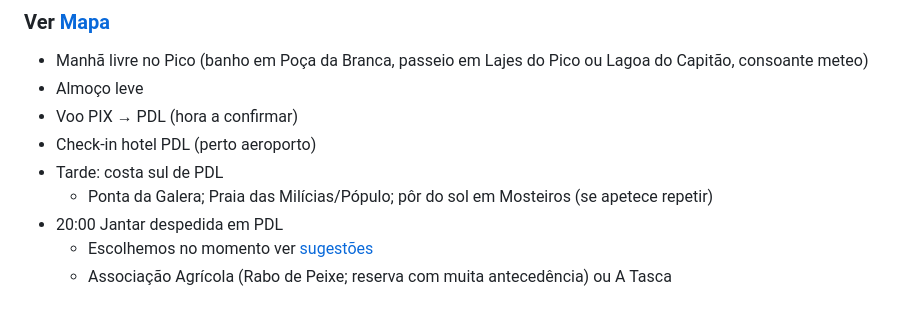
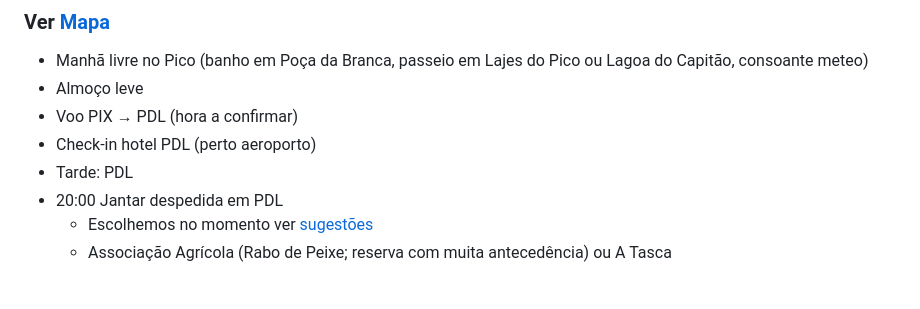
Before and after one commit to ffarps/ffarps.github.io, a Markdown page: pages/articles/acores.md, the part around the change. Rendered like a GitHub page.

Commit message:
chore: simplify last day itinerary in Ponta Delgada

```diff
--- a/pages/articles/acores.md
+++ b/pages/articles/acores.md
@@ -172,8 +172,7 @@ Dia por reformular
 - Almoço leve
 - Voo PIX → PDL (hora a confirmar)
 - Check‑in hotel PDL (perto aeroporto)
-- Tarde: costa sul de PDL
-  - Ponta da Galera; Praia das Milícias/Pópulo; pôr do sol em Mosteiros (se apetece repetir)
+- Tarde: PDL
 - 20:00 Jantar despedida em PDL
   - Escolhemos no momento ver [sugestões](#anexo-e-plano-de-restaurantes-por-dia-reservas)
   - Associação Agrícola (Rabo de Peixe; reserva com muita antecedência) ou A Tasca
```
